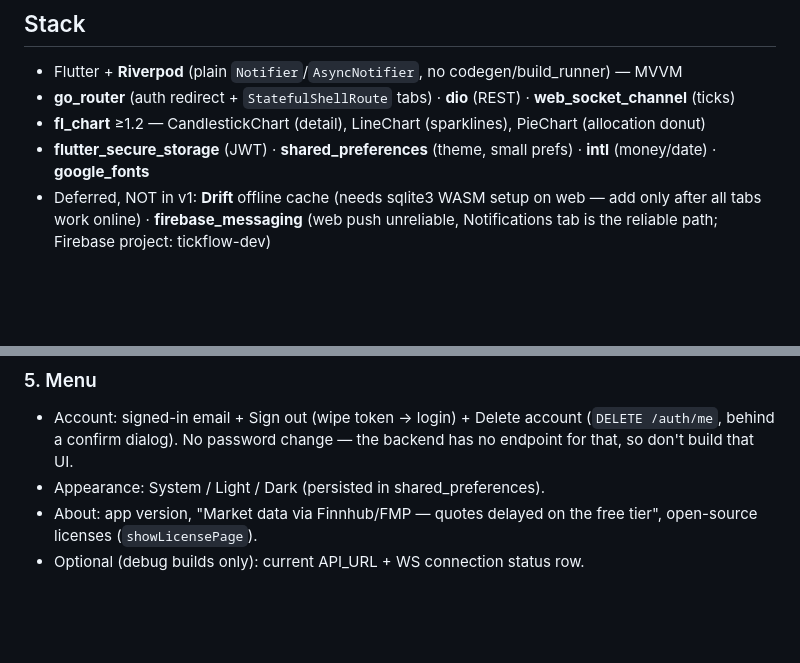
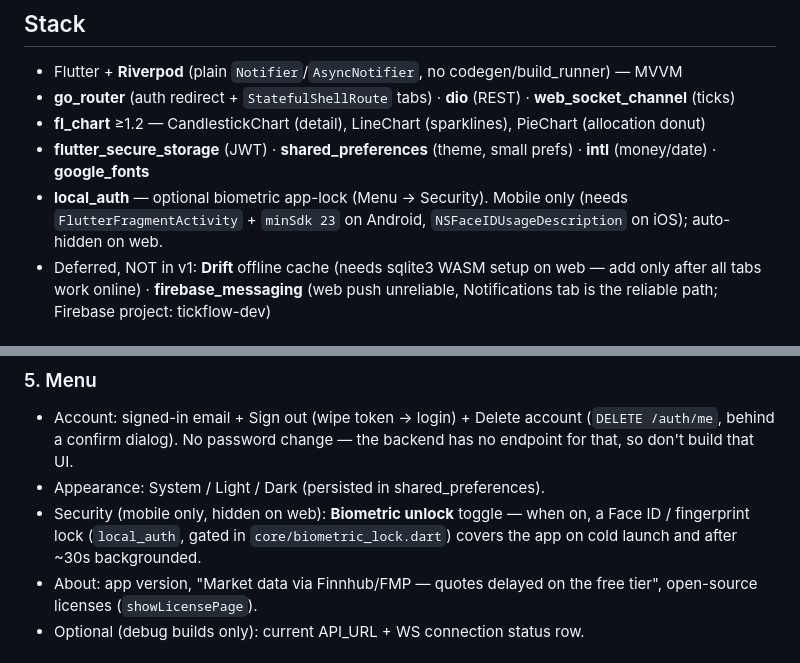
Before and after one commit to kaixuanx3/Tickflow, a Markdown page: tick_flow_frontend/CLAUDE.md, 2 parts joined by grey strips. GitHub-like rendering; blank space fills up the shorter version.

Commit message:
docs: document biometric app-lock (local_auth) in CLAUDE.md Stack + Menu

```diff
--- a/tick_flow_frontend/CLAUDE.md
+++ b/tick_flow_frontend/CLAUDE.md
@@ -75,6 +75,9 @@ Authed (Bearer):
 - **go_router** (auth redirect + `StatefulShellRoute` tabs) · **dio** (REST) · **web_socket_channel** (ticks)
 - **fl_chart** ≥1.2 — CandlestickChart (detail), LineChart (sparklines), PieChart (allocation donut)
 - **flutter_secure_storage** (JWT) · **shared_preferences** (theme, small prefs) · **intl** (money/date) · **google_fonts**
+- **local_auth** — optional biometric app-lock (Menu → Security). Mobile only (needs
+  `FlutterFragmentActivity` + `minSdk 23` on Android, `NSFaceIDUsageDescription` on iOS);
+  auto-hidden on web.
 - Deferred, NOT in v1: **Drift** offline cache (needs sqlite3 WASM setup on web — add only after
   all tabs work online) · **firebase_messaging** (web push unreliable, Notifications tab is the
   reliable path; Firebase project: tickflow-dev)
@@ -135,6 +138,9 @@ Unauthed users land on Login (email/password, register toggle). All tabs require
   (`DELETE /auth/me`, behind a confirm dialog). No password change — the backend has no
   endpoint for that, so don't build that UI.
 - Appearance: System / Light / Dark (persisted in shared_preferences).
+- Security (mobile only, hidden on web): **Biometric unlock** toggle — when on, a Face ID /
+  fingerprint lock (`local_auth`, gated in `core/biometric_lock.dart`) covers the app on cold
+  launch and after ~30s backgrounded.
 - About: app version, "Market data via Finnhub/FMP — quotes delayed on the free tier",
   open-source licenses (`showLicensePage`).
 - Optional (debug builds only): current API_URL + WS connection status row.
```
